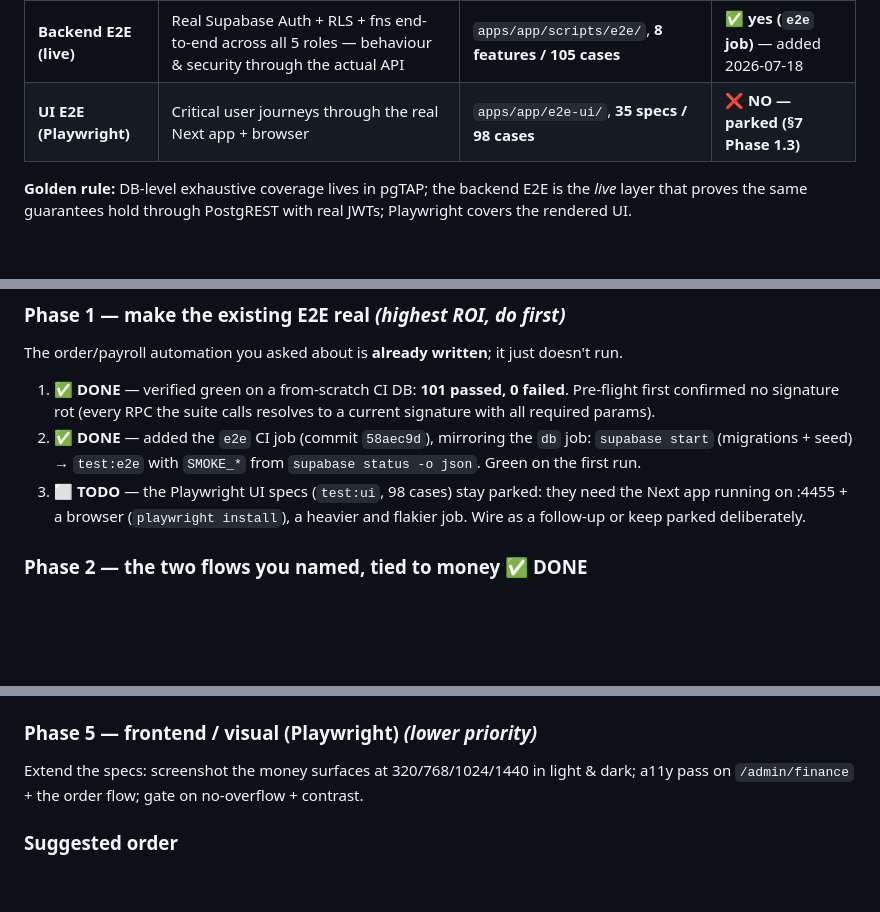
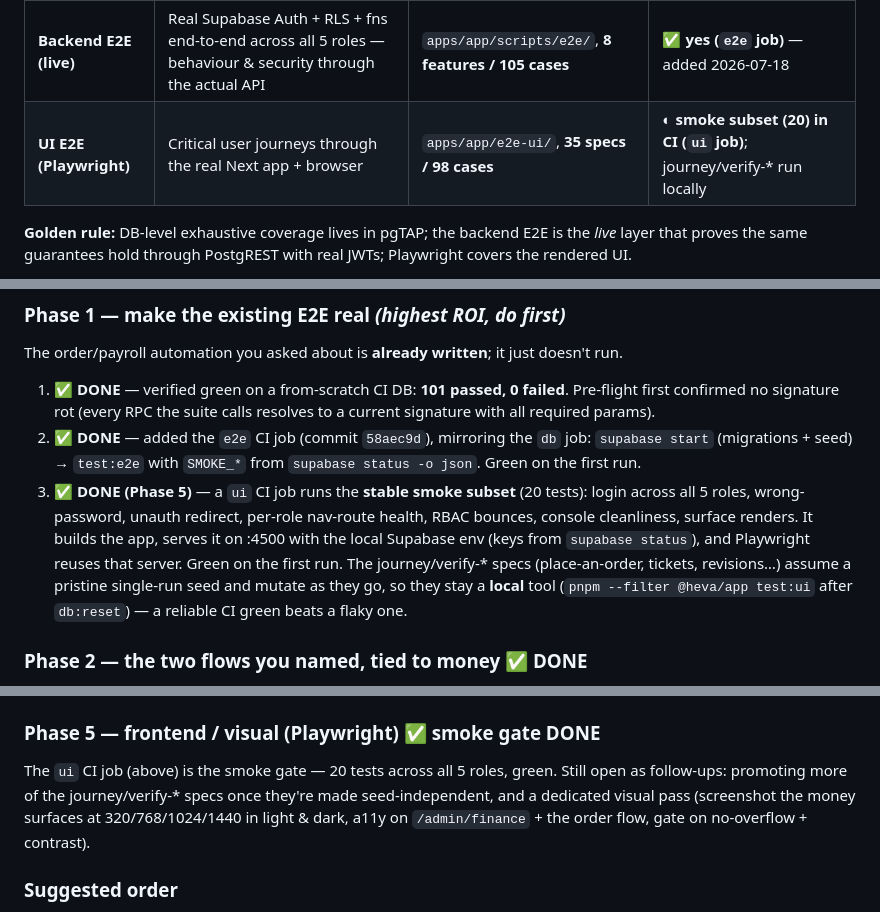
Before and after one commit to helitiva/HevaSEO, a Markdown page: docs/TEST-PLAN.md, 3 parts joined by grey strips. Drawn GitHub-style; blank space fills up the shorter version.

Commit message:
docs(test-plan): Phase 5 done — Playwright UI smoke gate in CI (20/20)
The `ui` job runs the stable smoke subset green on the first CI run. Layer
table + §7 updated; journey/verify-* specs documented as local-only tooling.

```diff
--- a/docs/TEST-PLAN.md
+++ b/docs/TEST-PLAN.md
@@ -10,7 +10,7 @@
 | **Unit** | Pure logic — pricing, tier math, mappers, ledgers, ASC 606 rules, payroll accrual | `apps/app` (vitest), **24 files / 451 tests** | ✅ yes (`app` job) |
 | **DB (pgTAP)** | Every SECURITY DEFINER fn: RLS, authz gates, guards, money invariant, execute-grants — exhaustive per-fn | `supabase/tests/*.sql`, **89 files / 734 tests** | ✅ yes (`db` job) |
 | **Backend E2E (live)** | Real Supabase Auth + RLS + fns end-to-end across all 5 roles — behaviour & security through the actual API | `apps/app/scripts/e2e/`, **8 features / 105 cases** | ✅ **yes (`e2e` job)** — added 2026-07-18 |
-| **UI E2E (Playwright)** | Critical user journeys through the real Next app + browser | `apps/app/e2e-ui/`, **35 specs / 98 cases** | ❌ **NO — parked (§7 Phase 1.3)** |
+| **UI E2E (Playwright)** | Critical user journeys through the real Next app + browser | `apps/app/e2e-ui/`, **35 specs / 98 cases** | ◐ **smoke subset (20) in CI (`ui` job)**; journey/verify-* run locally |
 
 **Golden rule:** DB-level exhaustive coverage lives in pgTAP; the backend E2E is the *live* layer that
 proves the same guarantees hold through PostgREST with real JWTs; Playwright covers the rendered UI.
@@ -167,7 +167,7 @@ Run those on CI's throwaway Postgres or a separately-spun ephemeral DB — hence
 The order/payroll automation you asked about is **already written**; it just doesn't run.
 1. ✅ **DONE** — verified green on a from-scratch CI DB: **101 passed, 0 failed**. Pre-flight first confirmed no signature rot (every RPC the suite calls resolves to a current signature with all required params).
 2. ✅ **DONE** — added the `e2e` CI job (commit `58aec9d`), mirroring the `db` job: `supabase start` (migrations + seed) → `test:e2e` with `SMOKE_*` from `supabase status -o json`. Green on the first run.
-3. ⬜ **TODO** — the Playwright UI specs (`test:ui`, 98 cases) stay parked: they need the Next app running on :4455 + a browser (`playwright install`), a heavier and flakier job. Wire as a follow-up or keep parked deliberately.
+3. ✅ **DONE (Phase 5)** — a `ui` CI job runs the **stable smoke subset** (20 tests): login across all 5 roles, wrong-password, unauth redirect, per-role nav-route health, RBAC bounces, console cleanliness, surface renders. It builds the app, serves it on :4500 with the local Supabase env (keys from `supabase status`), and Playwright reuses that server. Green on the first run. The journey/verify-* specs (place-an-order, tickets, revisions…) assume a pristine single-run seed and mutate as they go, so they stay a **local** tool (`pnpm --filter @heva/app test:ui` after `db:reset`) — a reliable CI green beats a flaky one.
 
 ### Phase 2 — the two flows you named, tied to money ✅ **DONE**
 The existing E2E drove *states* but not the *money book*. `08-revenue-payroll.mjs` (new feature, wired into `run.mjs`) closes both, driven live end-to-end:
@@ -189,8 +189,8 @@ The existing E2E drove *states* but not the *money book*. `08-revenue-payroll.mj
 - ✅ **Manager pod-override.** `managerFinance.test.ts` (4): every payout = `round(podGig×gigPct + podCommission×commPct)`, and a manager earns no gig/no bonus (take-home = base + override). The SQL twin is pgTAP 0220.
 - ⬜ **Optional (non-money):** `data/adminCustomerInsight.ts` (churn/risk signals) — lower value, deferred.
 
-### Phase 5 — frontend / visual (Playwright) _(lower priority)_
-Extend the specs: screenshot the money surfaces at 320/768/1024/1440 in light & dark; a11y pass on `/admin/finance` + the order flow; gate on no-overflow + contrast.
+### Phase 5 — frontend / visual (Playwright) ✅ **smoke gate DONE**
+The `ui` CI job (above) is the smoke gate — 20 tests across all 5 roles, green. Still open as follow-ups: promoting more of the journey/verify-* specs once they're made seed-independent, and a dedicated visual pass (screenshot the money surfaces at 320/768/1024/1440 in light & dark, a11y on `/admin/finance` + the order flow, gate on no-overflow + contrast).
 
 ### Suggested order
 1. **Phase 1** — turns ~200 already-written, dead E2E cases into a running gate. Biggest return.
```
